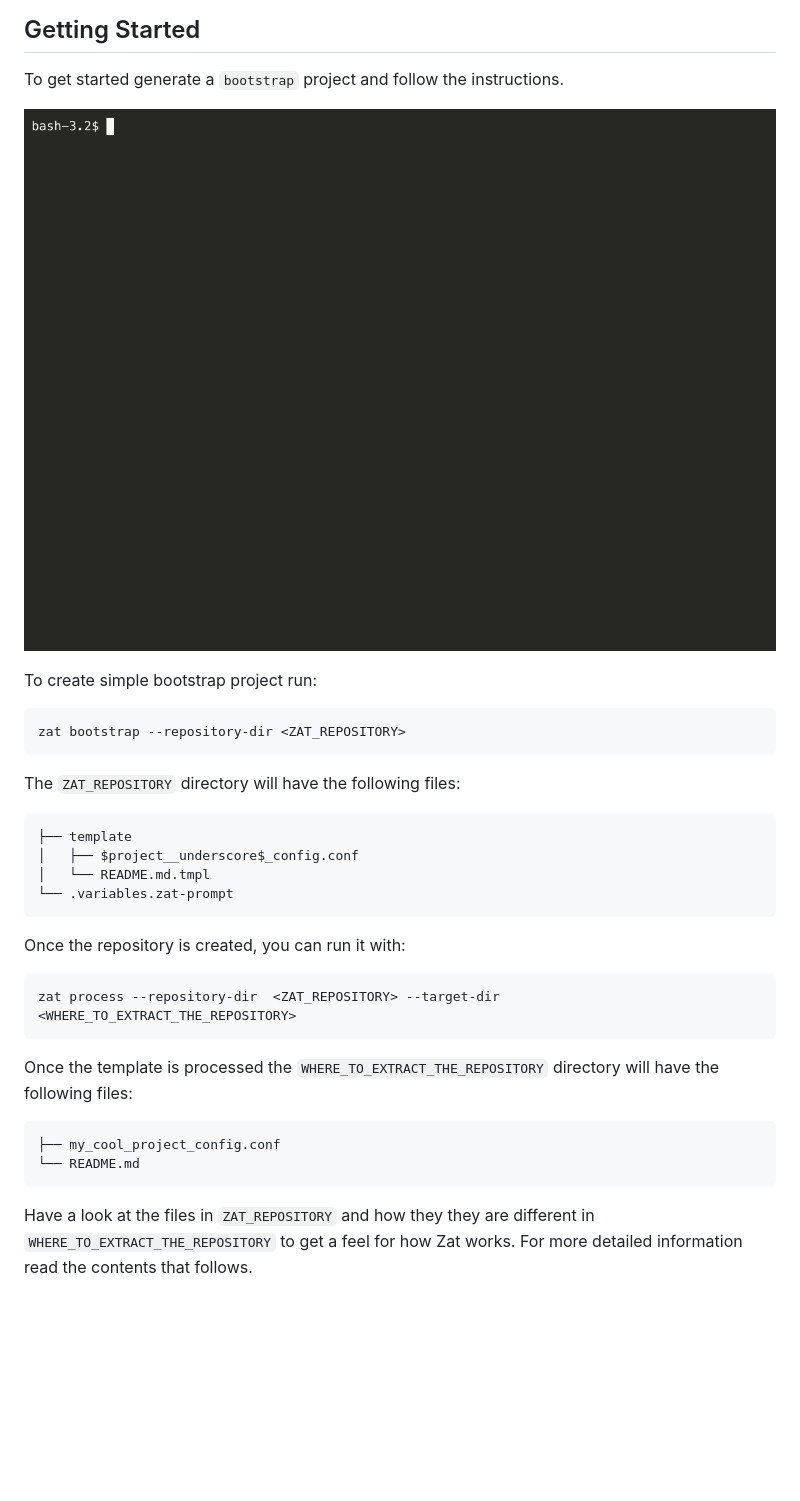
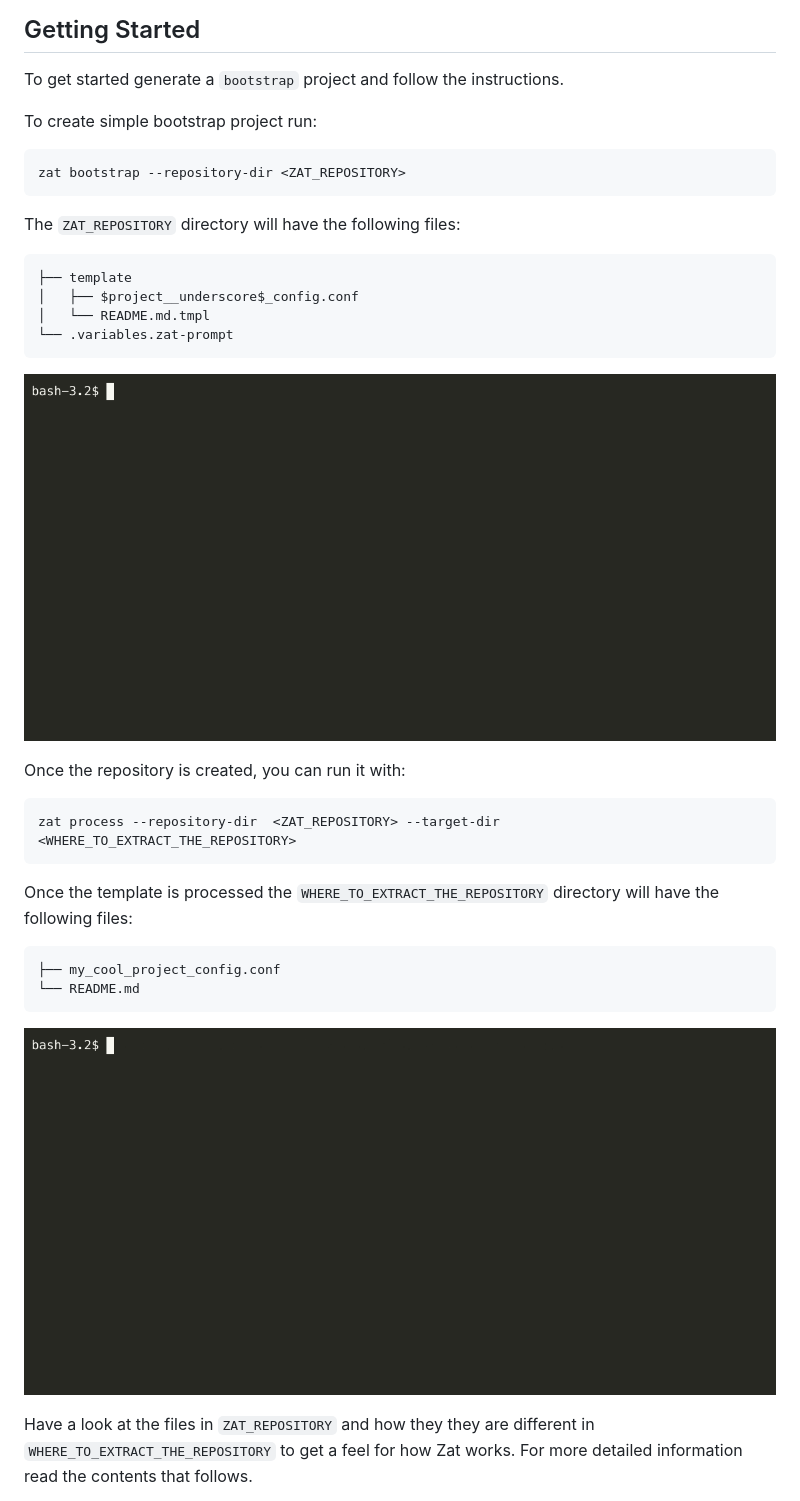
Before and after one commit to ssanj/zat, a Markdown page: README.md, the part around the change. GitHub-like rendering; pictures changed too: docs/images/zat-bootstrap-monokai-2x-30rows.gif (deleted), docs/images/zat-bootstrap.gif (added), docs/images/zat-process-bootstrap.gif (added); blank space fills up the shorter version.

Commit message:
add new gifs

````diff
--- a/README.md
+++ b/README.md
@@ -72,8 +72,6 @@ Use `zat --help` for additional usage information.
 
 To get started generate a `bootstrap` project and follow the instructions.
 
-![Creating a Bootstrap Project](docs/images/zat-bootstrap-monokai-2x-30rows.gif)
-
 To create simple bootstrap project run:
 
 ```
@@ -89,6 +87,8 @@ The `ZAT_REPOSITORY` directory will have the following files:
 └── .variables.zat-prompt
 ```
 
+![Creating a Bootstrap Project](docs/images/zat-bootstrap.gif)
+
 Once the repository is created, you can run it with:
 
 ```
@@ -101,6 +101,8 @@ Once the template is processed the `WHERE_TO_EXTRACT_THE_REPOSITORY` directory w
 ├── my_cool_project_config.conf
 └── README.md
 ```
+
+![Creating a Bootstrap Project](docs/images/zat-process-bootstrap.gif)
 
 Have a look at the files in `ZAT_REPOSITORY` and how they they are different in `WHERE_TO_EXTRACT_THE_REPOSITORY` to get a feel for how Zat works. For more detailed information read the contents that follows.
 
````
